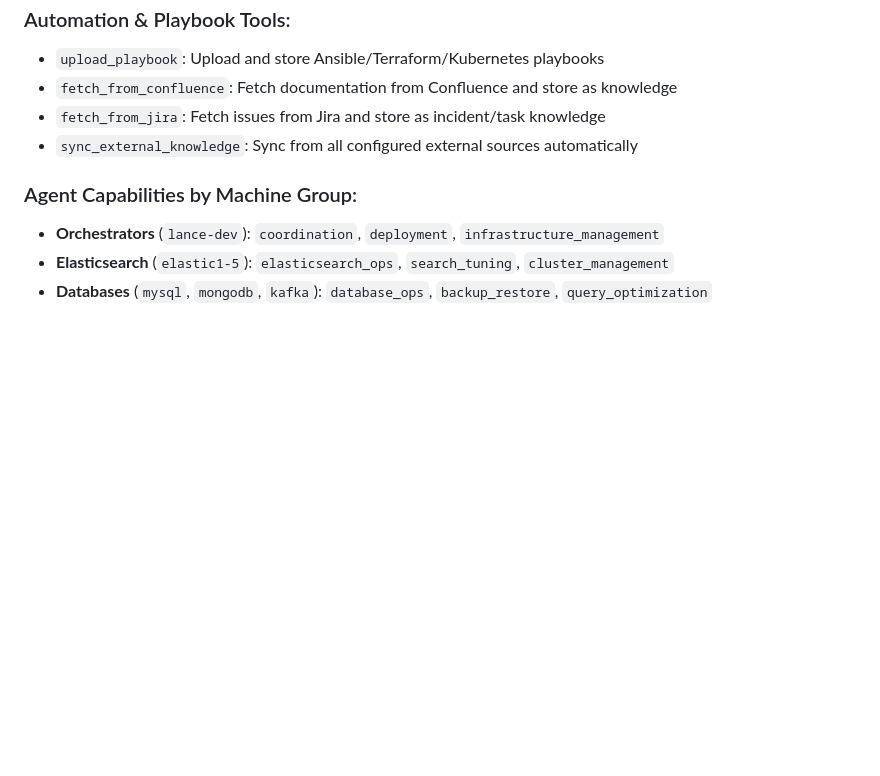
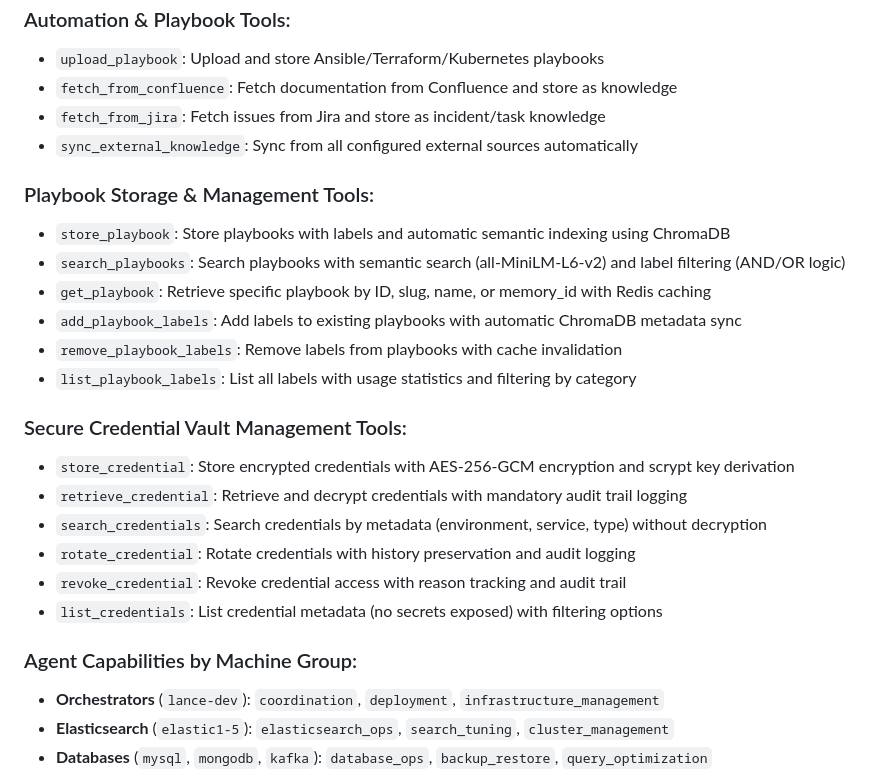
Before and after one commit to lancejames221b/agent-hivemind, a Markdown page: CLAUDE.md, the part around the change printed below. Rendered like a GitHub page; blank space fills up the shorter version.

```diff
--- a/CLAUDE.md
+++ b/CLAUDE.md
@@ -246,6 +246,22 @@ The system supports comprehensive memory categories for DevOps operations:
 - `fetch_from_jira`: Fetch issues from Jira and store as incident/task knowledge
 - `sync_external_knowledge`: Sync from all configured external sources automatically
 
+### Playbook Storage & Management Tools:
+- `store_playbook`: Store playbooks with labels and automatic semantic indexing using ChromaDB
+- `search_playbooks`: Search playbooks with semantic search (all-MiniLM-L6-v2) and label filtering (AND/OR logic)
+- `get_playbook`: Retrieve specific playbook by ID, slug, name, or memory_id with Redis caching
+- `add_playbook_labels`: Add labels to existing playbooks with automatic ChromaDB metadata sync
+- `remove_playbook_labels`: Remove labels from playbooks with cache invalidation
+- `list_playbook_labels`: List all labels with usage statistics and filtering by category
+
+### Secure Credential Vault Management Tools:
+- `store_credential`: Store encrypted credentials with AES-256-GCM encryption and scrypt key derivation
+- `retrieve_credential`: Retrieve and decrypt credentials with mandatory audit trail logging
+- `search_credentials`: Search credentials by metadata (environment, service, type) without decryption
+- `rotate_credential`: Rotate credentials with history preservation and audit logging
+- `revoke_credential`: Revoke credential access with reason tracking and audit trail
+- `list_credentials`: List credential metadata (no secrets exposed) with filtering options
+
 ### Agent Capabilities by Machine Group:
 - **Orchestrators** (`lance-dev`): `coordination`, `deployment`, `infrastructure_management`
 - **Elasticsearch** (`elastic1-5`): `elasticsearch_ops`, `search_tuning`, `cluster_management`
```
Also changed, not shown: other parts of CLAUDE.md (+57 -0 lines), README.md (+52 -17 lines).
